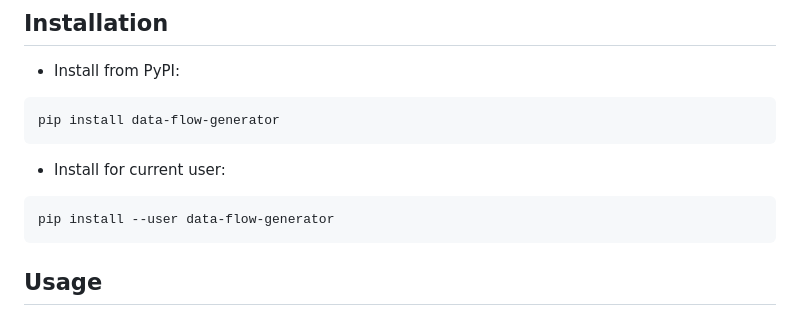
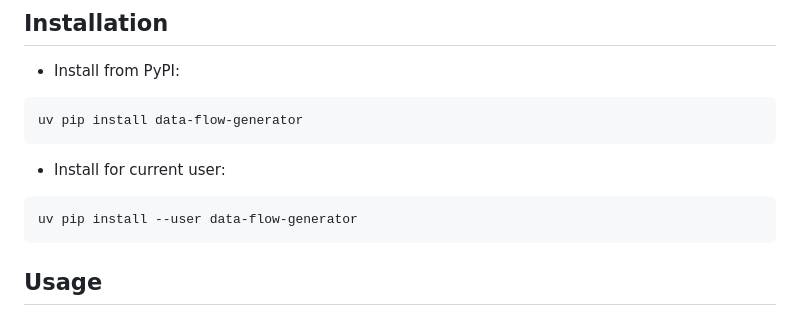
Before and after one commit to jkorsvik/dataflow-generator, a Markdown page: README.md, the part around the change. GitHub-like rendering.

Commit message:
Update installation instructions to use UV package manager for data-flow-generator

````diff
--- a/README.md
+++ b/README.md
@@ -42,12 +42,12 @@ rm -rf .venv && source setup.sh
 
 - Install from PyPI:
 ```sh
-pip install data-flow-generator
+uv pip install data-flow-generator
 ```
 
 - Install for current user:
 ```sh
-pip install --user data-flow-generator
+uv pip install --user data-flow-generator
 ```
 
 ## Usage
````
